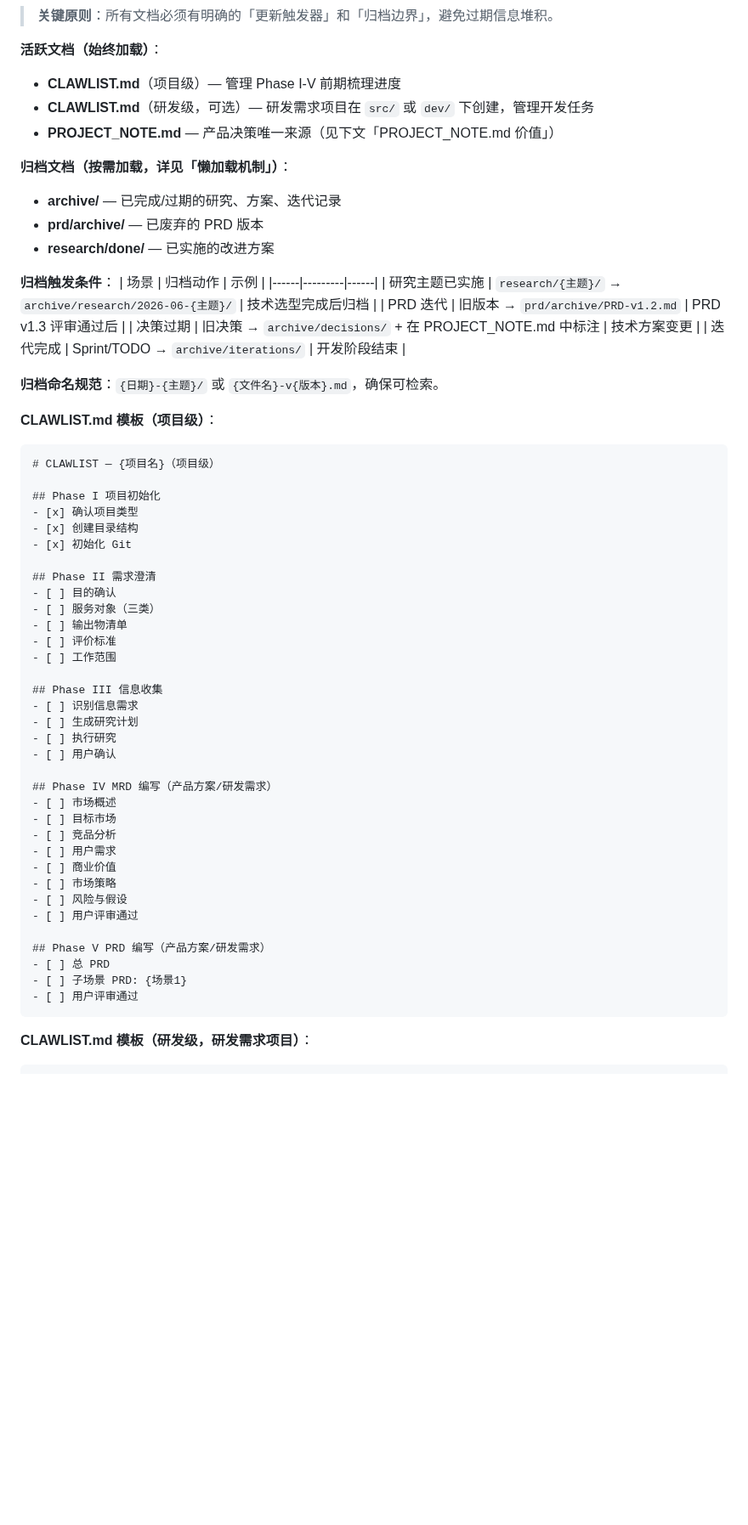
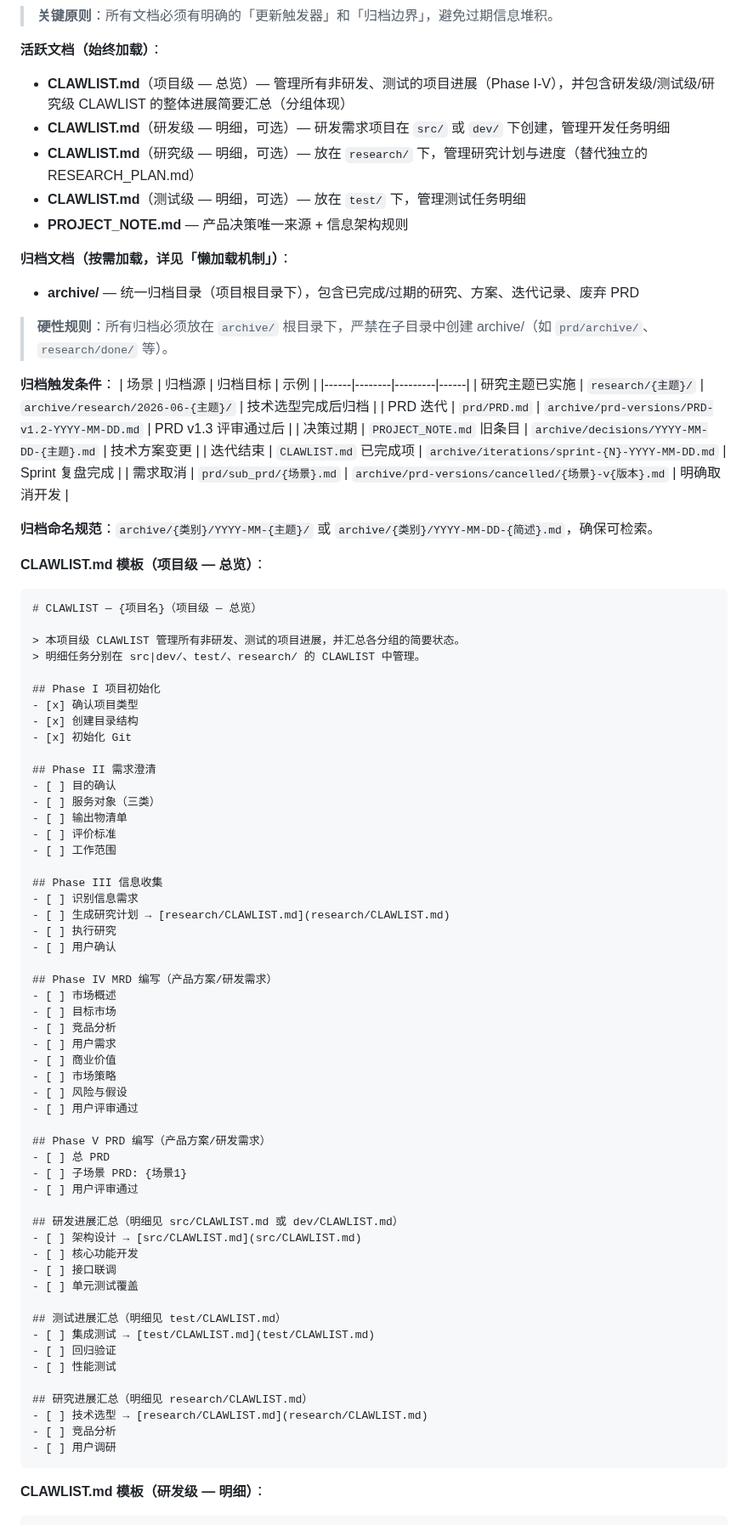
Before and after one commit to updatedb/clawmate, a Markdown page: skills/clawmate/SKILL.md, the part around one of its changes. Shown at 85% size. Rendered like a GitHub page; blank space fills up the shorter version.

````diff
--- a/skills/clawmate/SKILL.md
+++ b/skills/clawmate/SKILL.md
@@ -152,28 +152,34 @@ mkdir -p {项目根路径}/{research,collect,prd,src,test}
 > **关键原则**：所有文档必须有明确的「更新触发器」和「归档边界」，避免过期信息堆积。
 
 **活跃文档（始终加载）**：
-- **CLAWLIST.md**（项目级）— 管理 Phase I-V 前期梳理进度
-- **CLAWLIST.md**（研发级，可选）— 研发需求项目在 `src/` 或 `dev/` 下创建，管理开发任务
-- **PROJECT_NOTE.md** — 产品决策唯一来源（见下文「PROJECT_NOTE.md 价值」）
+- **CLAWLIST.md**（项目级 — 总览）— 管理所有非研发、测试的项目进展（Phase I-V），并包含研发级/测试级/研究级 CLAWLIST 的整体进展简要汇总（分组体现）
+- **CLAWLIST.md**（研发级 — 明细，可选）— 研发需求项目在 `src/` 或 `dev/` 下创建，管理开发任务明细
+- **CLAWLIST.md**（研究级 — 明细，可选）— 放在 `research/` 下，管理研究计划与进度（替代独立的 RESEARCH_PLAN.md）
+- **CLAWLIST.md**（测试级 — 明细，可选）— 放在 `test/` 下，管理测试任务明细
+- **PROJECT_NOTE.md** — 产品决策唯一来源 + 信息架构规则
 
 **归档文档（按需加载，详见「懒加载机制」）**：
-- **archive/** — 已完成/过期的研究、方案、迭代记录
-- **prd/archive/** — 已废弃的 PRD 版本
-- **research/done/** — 已实施的改进方案
+- **archive/** — 统一归档目录（项目根目录下），包含已完成/过期的研究、方案、迭代记录、废弃 PRD
+
+> **硬性规则**：所有归档必须放在 `archive/` 根目录下，严禁在子目录中创建 archive/（如 `prd/archive/`、`research/done/` 等）。
 
 **归档触发条件**：
-| 场景 | 归档动作 | 示例 |
-|------|---------|------|
-| 研究主题已实施 | `research/{主题}/` → `archive/research/2026-06-{主题}/` | 技术选型完成后归档 |
-| PRD 迭代 | 旧版本 → `prd/archive/PRD-v1.2.md` | PRD v1.3 评审通过后 |
-| 决策过期 | 旧决策 → `archive/decisions/` + 在 PROJECT_NOTE.md 中标注 | 技术方案变更 |
-| 迭代完成 | Sprint/TODO → `archive/iterations/` | 开发阶段结束 |
+| 场景 | 归档源 | 归档目标 | 示例 |
+|------|--------|---------|------|
+| 研究主题已实施 | `research/{主题}/` | `archive/research/2026-06-{主题}/` | 技术选型完成后归档 |
+| PRD 迭代 | `prd/PRD.md` | `archive/prd-versions/PRD-v1.2-YYYY-MM-DD.md` | PRD v1.3 评审通过后 |
+| 决策过期 | `PROJECT_NOTE.md` 旧条目 | `archive/decisions/YYYY-MM-DD-{主题}.md` | 技术方案变更 |
+| 迭代结束 | `CLAWLIST.md` 已完成项 | `archive/iterations/sprint-{N}-YYYY-MM-DD.md` | Sprint 复盘完成 |
+| 需求取消 | `prd/sub_prd/{场景}.md` | `archive/prd-versions/cancelled/{场景}-v{版本}.md` | 明确取消开发 |
 
-**归档命名规范**：`{日期}-{主题}/` 或 `{文件名}-v{版本}.md`，确保可检索。
+**归档命名规范**：`archive/{类别}/YYYY-MM-{主题}/` 或 `archive/{类别}/YYYY-MM-DD-{简述}.md`，确保可检索。
 
-**CLAWLIST.md 模板（项目级）**：
+**CLAWLIST.md 模板（项目级 — 总览）**：
 ```markdown
-# CLAWLIST — {项目名}（项目级）
+# CLAWLIST — {项目名}（项目级 — 总览）
+
+> 本项目级 CLAWLIST 管理所有非研发、测试的项目进展，并汇总各分组的简要状态。
+> 明细任务分别在 src|dev/、test/、research/ 的 CLAWLIST 中管理。
 
 ## Phase I 项目初始化
 - [x] 确认项目类型
@@ -189,7 +195,7 @@ mkdir -p {项目根路径}/{research,collect,prd,src,test}
 
 ## Phase III 信息收集
 - [ ] 识别信息需求
-- [ ] 生成研究计划
+- [ ] 生成研究计划 → [research/CLAWLIST.md](research/CLAWLIST.md)
 - [ ] 执行研究
 - [ ] 用户确认
 
@@ -207,7 +213,23 @@ mkdir -p {项目根路径}/{research,collect,prd,src,test}
 - [ ] 总 PRD
 - [ ] 子场景 PRD: {场景1}
 - [ ] 用户评审通过
+
+## 研发进展汇总（明细见 src/CLAWLIST.md 或 dev/CLAWLIST.md）
+- [ ] 架构设计 → [src/CLAWLIST.md](src/CLAWLIST.md)
+- [ ] 核心功能开发
+- [ ] 接口联调
+- [ ] 单元测试覆盖
+
+## 测试进展汇总（明细见 test/CLAWLIST.md）
+- [ ] 集成测试 → [test/CLAWLIST.md](test/CLAWLIST.md)
+- [ ] 回归验证
+- [ ] 性能测试
+
+## 研究进展汇总（明细见 research/CLAWLIST.md）
+- [ ] 技术选型 → [research/CLAWLIST.md](research/CLAWLIST.md)
+- [ ] 竞品分析
+- [ ] 用户调研
 ```
 
-**CLAWLIST.md 模板（研发级，研发需求项目）**：
+**CLAWLIST.md 模板（研发级 — 明细）**：
 ```markdown
````
Also changed, not shown: other parts of skills/clawmate/SKILL.md (+78 -39 lines).
